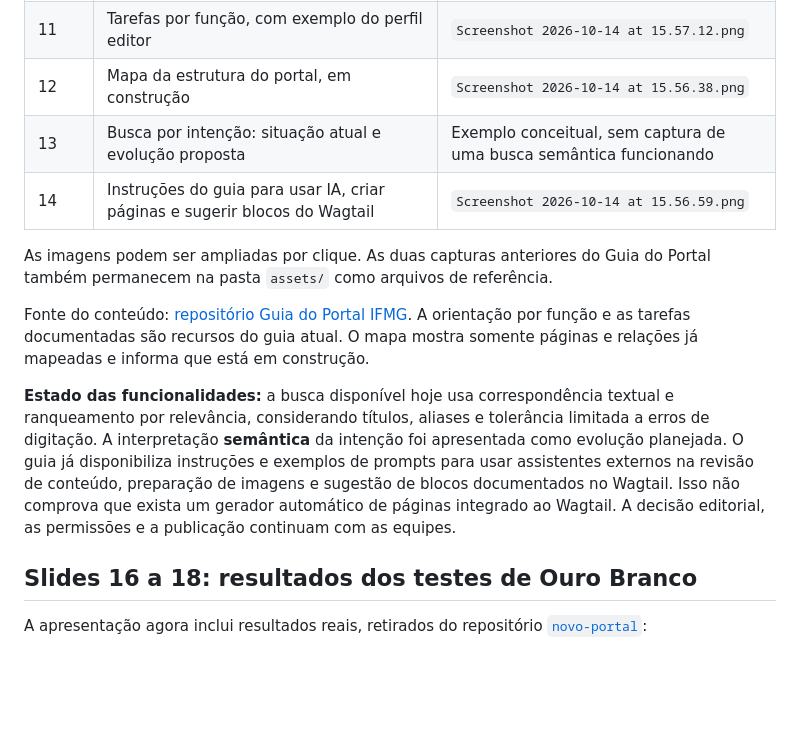
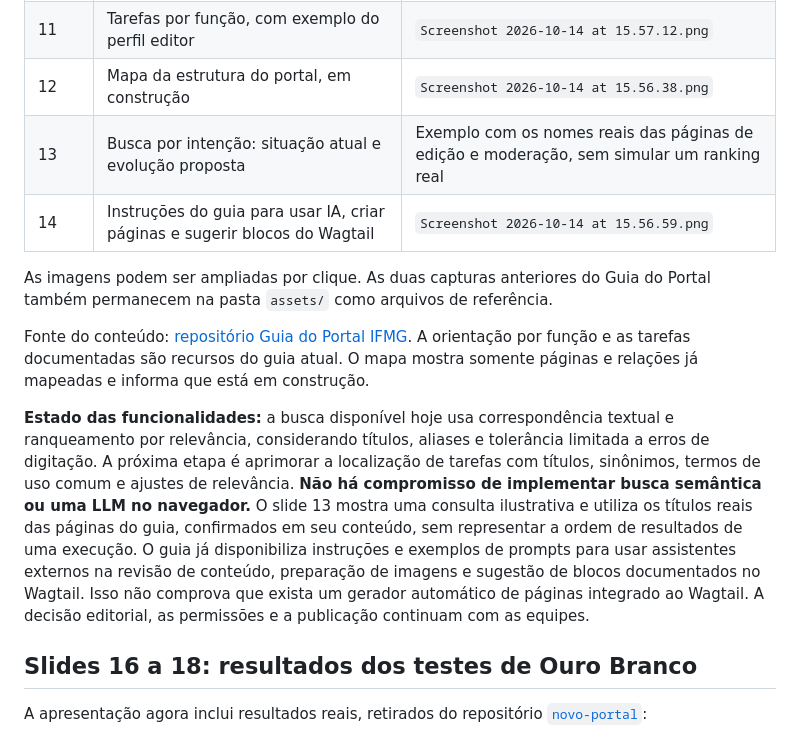
Before and after one commit to leorruas/pesquisa, a Markdown page: codir/README.md, the part around the change. Rendered like a GitHub page; blank space fills up the shorter version.

Commit message:
Align CODIR documentation with practical search improvements and actual guide page names

```diff
--- a/codir/README.md
+++ b/codir/README.md
@@ -19,14 +19,14 @@ A seção foi refeita em 14 de outubro de 2026 a partir de quatro capturas adici
 | 10 | Apresentação do guia, busca, fundamentos e perfis | `Screenshot 2026-10-14 at 15.56.26.png` |
 | 11 | Tarefas por função, com exemplo do perfil editor | `Screenshot 2026-10-14 at 15.57.12.png` |
 | 12 | Mapa da estrutura do portal, em construção | `Screenshot 2026-10-14 at 15.56.38.png` |
-| 13 | Busca por intenção: situação atual e evolução proposta | Exemplo conceitual, sem captura de uma busca semântica funcionando |
+| 13 | Busca por intenção: situação atual e evolução proposta | Exemplo com os nomes reais das páginas de edição e moderação, sem simular um ranking real |
 | 14 | Instruções do guia para usar IA, criar páginas e sugerir blocos do Wagtail | `Screenshot 2026-10-14 at 15.56.59.png` |
 
 As imagens podem ser ampliadas por clique. As duas capturas anteriores do Guia do Portal também permanecem na pasta `assets/` como arquivos de referência.
 
 Fonte do conteúdo: [repositório Guia do Portal IFMG](https://github.com/leorruas/guiaportalifmg). A orientação por função e as tarefas documentadas são recursos do guia atual. O mapa mostra somente páginas e relações já mapeadas e informa que está em construção.
 
-**Estado das funcionalidades:** a busca disponível hoje usa correspondência textual e ranqueamento por relevância, considerando títulos, aliases e tolerância limitada a erros de digitação. A interpretação **semântica** da intenção foi apresentada como evolução planejada. O guia já disponibiliza instruções e exemplos de prompts para usar assistentes externos na revisão de conteúdo, preparação de imagens e sugestão de blocos documentados no Wagtail. Isso não comprova que exista um gerador automático de páginas integrado ao Wagtail. A decisão editorial, as permissões e a publicação continuam com as equipes.
+**Estado das funcionalidades:** a busca disponível hoje usa correspondência textual e ranqueamento por relevância, considerando títulos, aliases e tolerância limitada a erros de digitação. A próxima etapa é aprimorar a localização de tarefas com títulos, sinônimos, termos de uso comum e ajustes de relevância. **Não há compromisso de implementar busca semântica ou uma LLM no navegador.** O slide 13 mostra uma consulta ilustrativa e utiliza os títulos reais das páginas do guia, confirmados em seu conteúdo, sem representar a ordem de resultados de uma execução. O guia já disponibiliza instruções e exemplos de prompts para usar assistentes externos na revisão de conteúdo, preparação de imagens e sugestão de blocos documentados no Wagtail. Isso não comprova que exista um gerador automático de páginas integrado ao Wagtail. A decisão editorial, as permissões e a publicação continuam com as equipes.
 
 ## Slides 16 a 18: resultados dos testes de Ouro Branco
 
```
